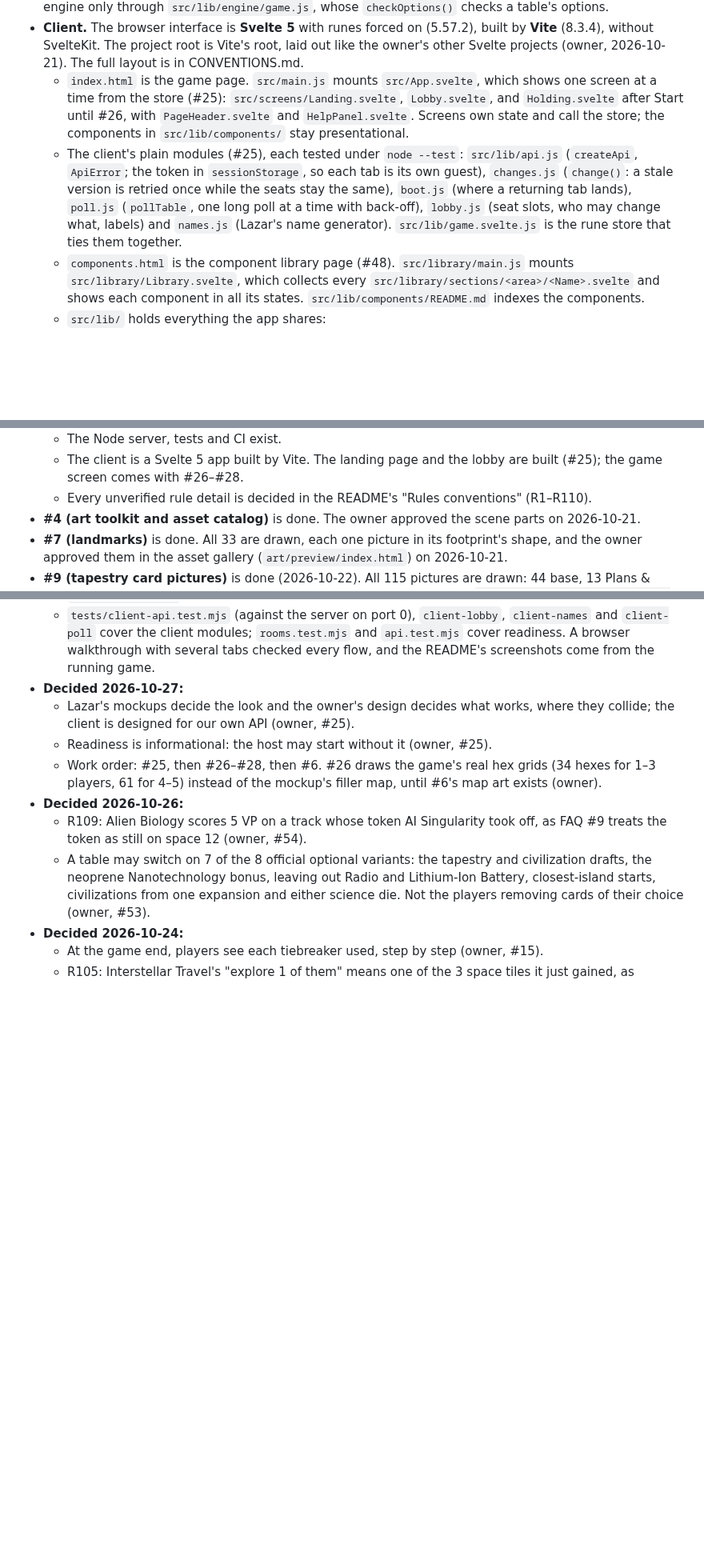
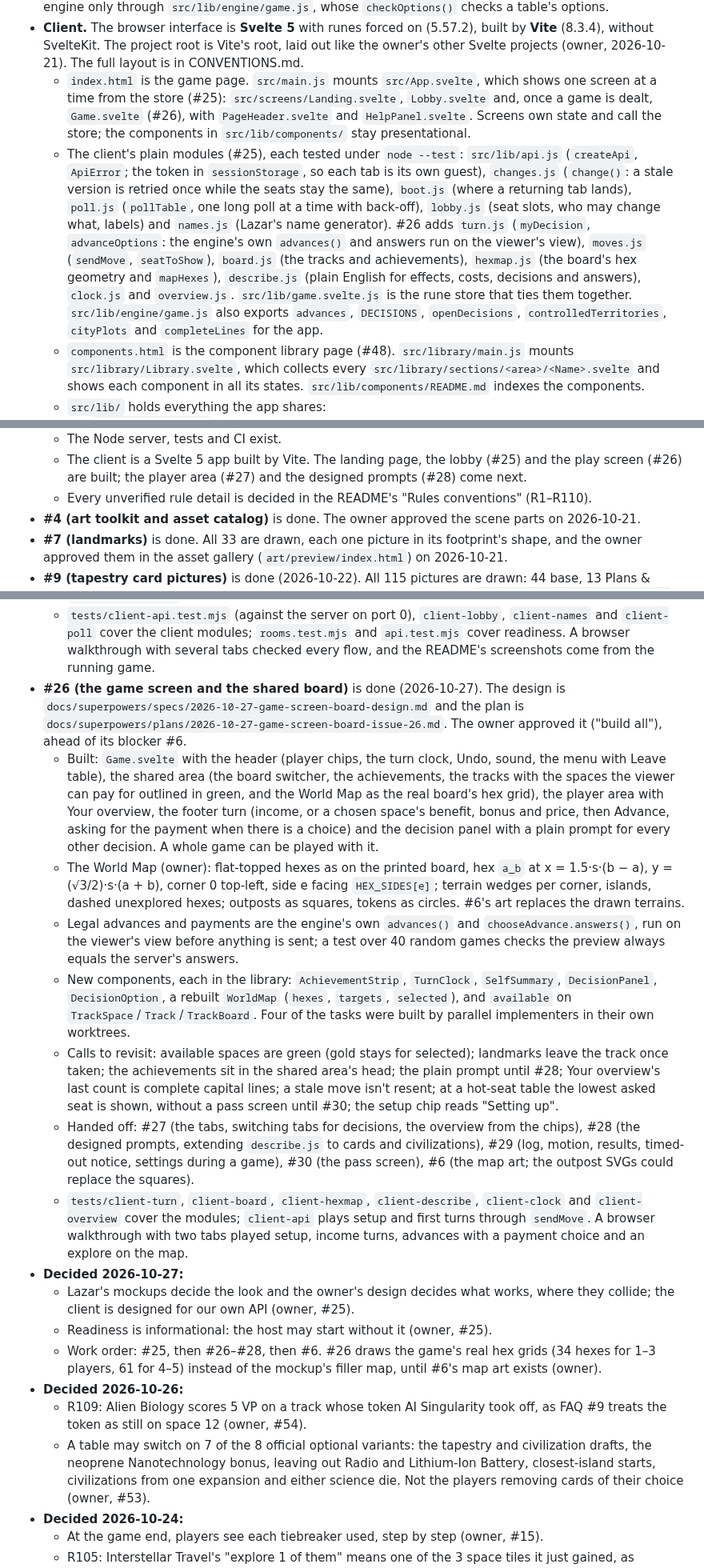
Before and after one commit to serferdinand2/the-rug-game, a Markdown page: CLAUDE.md, 3 parts joined by grey strips. Shown at 80% size. Rendered like a GitHub page; blank space fills up the shorter version.

```diff
--- a/CLAUDE.md
+++ b/CLAUDE.md
@@ -52,8 +52,8 @@ GitHub Actions runs `npm ci`, `npm run check` and `npm test` on every push.
 - `limits.mjs` holds `rateLimiter()` and `clientAddress()`. With `TRUST_PROXY=true`, the last `X-Forwarded-For` address counts; otherwise the header is ignored.
 - `rooms.mjs` holds the table rules (#22) as pure transitions in Bird Table's style: `createRoom`, `configure`, `join`, `addSeat`, `removeSeat`, `leave`, `start`, `end` and `play`, plus `settings`, `undo`, `timeout`, `tick`, `nextDeadline`, `scopeOf`, `phase`, `seatsOf` and `cleanName`. #25 adds `ready` (a seat's readiness in an online lobby, cleared by a host change). #24 adds `TIMERS` (off, 1, 2 and 5 minutes), `HISTORY_LIMIT` (20 undo steps) and `AUTO_LIMIT` (1,000 automatic answers in a row), and the room fields `timer`, `undo`, `clocks`, `declines` and `history`. Each returns a new room, or `null` when it closes, and throws the engine's `PlayerError`. The code says room, players see table. For the server's `Map` of rooms it has `newCode`, `addRoom` (`MAX_ROOMS` 1,000), `expireRooms` (`ROOM_IDLE_MS`, a day), `openTables` and `unfinishedSeat`. Room seat `i` is game seat `i + 1`; seats never move or disappear while a game is on the table. It uses the engine only through `src/lib/engine/game.js`, whose `checkOptions()` checks a table's options.
 - **Client.** The browser interface is **Svelte 5** with runes forced on (5.57.2), built by **Vite** (8.3.4), without SvelteKit. The project root is Vite's root, laid out like the owner's other Svelte projects (owner, 2026-10-21). The full layout is in CONVENTIONS.md.
-  - `index.html` is the game page. `src/main.js` mounts `src/App.svelte`, which shows one screen at a time from the store (#25): `src/screens/Landing.svelte`, `Lobby.svelte`, and `Holding.svelte` after Start until #26, with `PageHeader.svelte` and `HelpPanel.svelte`. Screens own state and call the store; the components in `src/lib/components/` stay presentational.
-  - The client's plain modules (#25), each tested under `node --test`: `src/lib/api.js` (`createApi`, `ApiError`; the token in `sessionStorage`, so each tab is its own guest), `changes.js` (`change()`: a stale version is retried once while the seats stay the same), `boot.js` (where a returning tab lands), `poll.js` (`pollTable`, one long poll at a time with back-off), `lobby.js` (seat slots, who may change what, labels) and `names.js` (Lazar's name generator). `src/lib/game.svelte.js` is the rune store that ties them together.
+  - `index.html` is the game page. `src/main.js` mounts `src/App.svelte`, which shows one screen at a time from the store (#25): `src/screens/Landing.svelte`, `Lobby.svelte` and, once a game is dealt, `Game.svelte` (#26), with `PageHeader.svelte` and `HelpPanel.svelte`. Screens own state and call the store; the components in `src/lib/components/` stay presentational.
+  - The client's plain modules (#25), each tested under `node --test`: `src/lib/api.js` (`createApi`, `ApiError`; the token in `sessionStorage`, so each tab is its own guest), `changes.js` (`change()`: a stale version is retried once while the seats stay the same), `boot.js` (where a returning tab lands), `poll.js` (`pollTable`, one long poll at a time with back-off), `lobby.js` (seat slots, who may change what, labels) and `names.js` (Lazar's name generator). #26 adds `turn.js` (`myDecision`, `advanceOptions`: the engine's own `advances()` and answers run on the viewer's view), `moves.js` (`sendMove`, `seatToShow`), `board.js` (the tracks and achievements), `hexmap.js` (the board's hex geometry and `mapHexes`), `describe.js` (plain English for effects, costs, decisions and answers), `clock.js` and `overview.js`. `src/lib/game.svelte.js` is the rune store that ties them together. `src/lib/engine/game.js` also exports `advances`, `DECISIONS`, `openDecisions`, `controlledTerritories`, `cityPlots` and `completeLines` for the app.
   - `components.html` is the component library page (#48). `src/library/main.js` mounts `src/library/Library.svelte`, which collects every `src/library/sections/<area>/<Name>.svelte` and shows each component in all its states. `src/lib/components/README.md` indexes the components.
   - `src/lib/` holds everything the app shares:
     - `components/<area>/` holds the Svelte components, grouped by area;
@@ -100,5 +100,5 @@ Updated 2026-10-26. Update this section whenever a milestone moves.
   - The Node server, tests and CI exist.
-  - The client is a Svelte 5 app built by Vite. The landing page and the lobby are built (#25); the game screen comes with #26–#28.
+  - The client is a Svelte 5 app built by Vite. The landing page, the lobby (#25) and the play screen (#26) are built; the player area (#27) and the designed prompts (#28) come next.
   - Every unverified rule detail is decided in the README's "Rules conventions" (R1–R110).
 - **#4 (art toolkit and asset catalog)** is done. The owner approved the scene parts on 2026-10-21.
 - **#7 (landmarks)** is done. All 33 are drawn, each one picture in its footprint's shape, and the owner approved them in the asset gallery (`art/preview/index.html`) on 2026-10-21.
@@ -332,6 +332,14 @@ Updated 2026-10-26. Update this section whenever a milestone moves.
     - The mode switch, the divider and the Open tables heading are in Cinzel, as in the mockups; the brand keeps the play mockup's look.
   - Handed off: #26–#28 replace the holding page and add the in-game header controls; #29 the finished table, dealing again and the log; #30 the hot-seat pass screen (`state?seat=`); #31 solo mode and the Automa's level in the lobby; the expansion issues appear by themselves once `config.expansions` lists them; #43 Discord login.
   - `tests/client-api.test.mjs` (against the server on port 0), `client-lobby`, `client-names` and `client-poll` cover the client modules; `rooms.test.mjs` and `api.test.mjs` cover readiness. A browser walkthrough with several tabs checked every flow, and the README's screenshots come from the running game.
+- **#26 (the game screen and the shared board)** is done (2026-10-27). The design is `docs/superpowers/specs/2026-10-27-game-screen-board-design.md` and the plan is `docs/superpowers/plans/2026-10-27-game-screen-board-issue-26.md`. The owner approved it ("build all"), ahead of its blocker #6.
+  - Built: `Game.svelte` with the header (player chips, the turn clock, Undo, sound, the menu with Leave table), the shared area (the board switcher, the achievements, the tracks with the spaces the viewer can pay for outlined in green, and the World Map as the real board's hex grid), the player area with Your overview, the footer turn (income, or a chosen space's benefit, bonus and price, then Advance, asking for the payment when there is a choice) and the decision panel with a plain prompt for every other decision. A whole game can be played with it.
+  - The World Map (owner): flat-topped hexes as on the printed board, hex `a_b` at x = 1.5·s·(b − a), y = (√3/2)·s·(a + b), corner 0 top-left, side e facing `HEX_SIDES[e]`; terrain wedges per corner, islands, dashed unexplored hexes; outposts as squares, tokens as circles. #6's art replaces the drawn terrains.
+  - Legal advances and payments are the engine's own `advances()` and `chooseAdvance.answers()`, run on the viewer's view before anything is sent; a test over 40 random games checks the preview always equals the server's answers.
+  - New components, each in the library: `AchievementStrip`, `TurnClock`, `SelfSummary`, `DecisionPanel`, `DecisionOption`, a rebuilt `WorldMap` (`hexes`, `targets`, `selected`), and `available` on `TrackSpace`/`Track`/`TrackBoard`. Four of the tasks were built by parallel implementers in their own worktrees.
+  - Calls to revisit: available spaces are green (gold stays for selected); landmarks leave the track once taken; the achievements sit in the shared area's head; the plain prompt until #28; Your overview's last count is complete capital lines; a stale move isn't resent; at a hot-seat table the lowest asked seat is shown, without a pass screen until #30; the setup chip reads "Setting up".
+  - Handed off: #27 (the tabs, switching tabs for decisions, the overview from the chips), #28 (the designed prompts, extending `describe.js` to cards and civilizations), #29 (log, motion, results, timed-out notice, settings during a game), #30 (the pass screen), #6 (the map art; the outpost SVGs could replace the squares).
+  - `tests/client-turn`, `client-board`, `client-hexmap`, `client-describe`, `client-clock` and `client-overview` cover the modules; `client-api` plays setup and first turns through `sendMove`. A browser walkthrough with two tabs played setup, income turns, advances with a payment choice and an explore on the map.
 - **Decided 2026-10-27:**
   - Lazar's mockups decide the look and the owner's design decides what works, where they collide; the client is designed for our own API (owner, #25).
   - Readiness is informational: the host may start without it (owner, #25).
```
Also changed, not shown: other parts of CLAUDE.md (+2 -2 lines), README.md (+8 -4 lines), docs/ui/README.md (+13 -0 lines), docs/ui/screens/game-map.png (added), docs/ui/screens/game-tracks.png (added), 2 other files.
